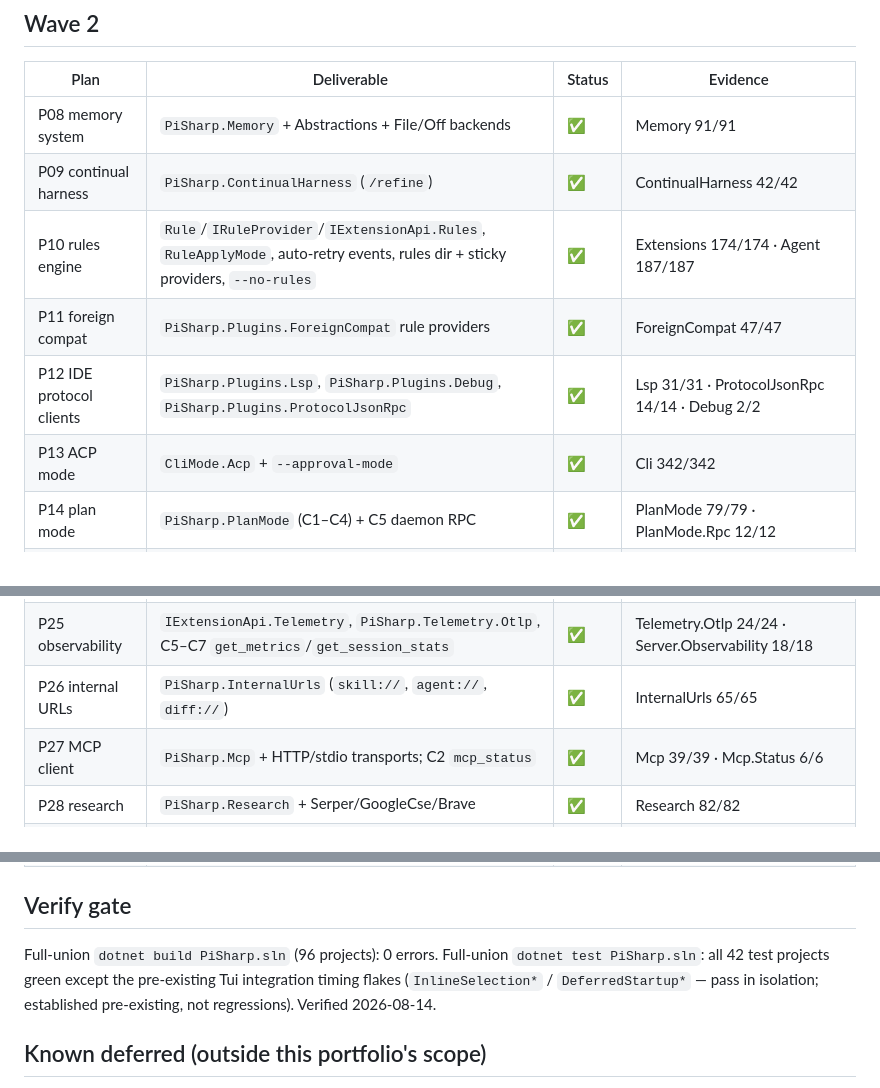
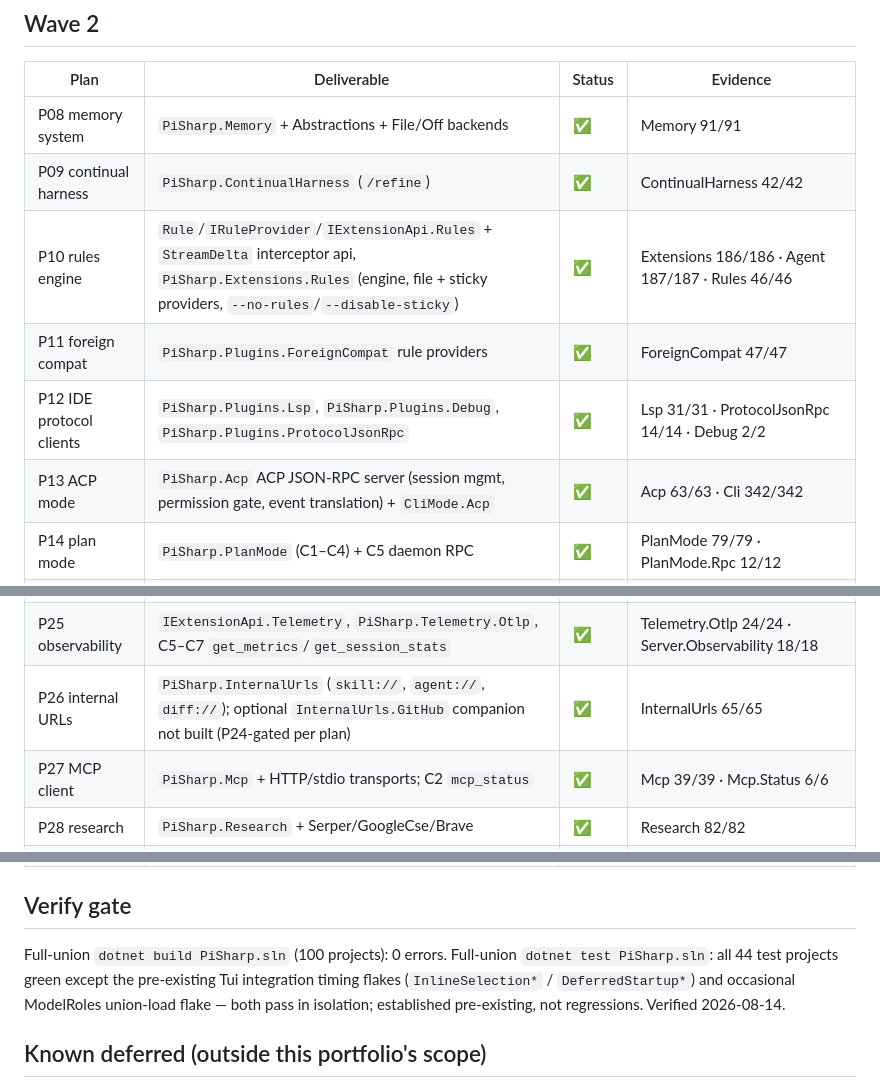
Before and after one commit to imjimmeh/PiSharp, a Markdown page: docs/pisharp-implementation-status.md, 3 parts joined by grey strips. Drawn GitHub-style.

```diff
--- a/docs/pisharp-implementation-status.md
+++ b/docs/pisharp-implementation-status.md
@@ -23,10 +23,10 @@ Legend: ✅ done · 🟡 partially done (deviations recorded in the plan/plugin
 | --- | --- | --- | --- |
 | P08 memory system | `PiSharp.Memory` + Abstractions + File/Off backends | ✅ | Memory 91/91 |
 | P09 continual harness | `PiSharp.ContinualHarness` (`/refine`) | ✅ | ContinualHarness 42/42 |
-| P10 rules engine | `Rule`/`IRuleProvider`/`IExtensionApi.Rules`, `RuleApplyMode`, auto-retry events, rules dir + sticky providers, `--no-rules` | ✅ | Extensions 174/174 · Agent 187/187 |
+| P10 rules engine | `Rule`/`IRuleProvider`/`IExtensionApi.Rules` + `StreamDelta` interceptor api, `PiSharp.Extensions.Rules` (engine, file + sticky providers, `--no-rules`/`--disable-sticky`) | ✅ | Extensions 186/186 · Agent 187/187 · Rules 46/46 |
 | P11 foreign compat | `PiSharp.Plugins.ForeignCompat` rule providers | ✅ | ForeignCompat 47/47 |
 | P12 IDE protocol clients | `PiSharp.Plugins.Lsp`, `PiSharp.Plugins.Debug`, `PiSharp.Plugins.ProtocolJsonRpc` | ✅ | Lsp 31/31 · ProtocolJsonRpc 14/14 · Debug 2/2 |
-| P13 ACP mode | `CliMode.Acp` + `--approval-mode` | ✅ | Cli 342/342 |
+| P13 ACP mode | `PiSharp.Acp` ACP JSON-RPC server (session mgmt, permission gate, event translation) + `CliMode.Acp` | ✅ | Acp 63/63 · Cli 342/342 |
 | P14 plan mode | `PiSharp.PlanMode` (C1–C4) + C5 daemon RPC | ✅ | PlanMode 79/79 · PlanMode.Rpc 12/12 |
 | P15 eval/bench | `PiSharp.Eval` + `PiSharp.Eval.Kernel.CSharp` (Roslyn; Python kernel skipped per plan) | ✅ | Eval 58/58 |
 | P16 advisor | `PiSharp.Advisor` + daemon `advisor_note` lane | ✅ | Advisor 28/28 · Advisor.Daemon 11/11 |
@@ -39,7 +39,7 @@ Legend: ✅ done · 🟡 partially done (deviations recorded in the plan/plugin
 | P23 continuity suite | `PiSharp.Continuity` + daemon wire commands | ✅ | Continuity 43/43 · Server.ContinuityCommands 26/26 |
 | P24 git integrations | removed `ShareSessionSlashCommand` + `src/PiSharp.Git` | ✅ | Git 99/99 |
 | P25 observability | `IExtensionApi.Telemetry`, `PiSharp.Telemetry.Otlp`, C5–C7 `get_metrics`/`get_session_stats` | ✅ | Telemetry.Otlp 24/24 · Server.Observability 18/18 |
-| P26 internal URLs | `PiSharp.InternalUrls` (`skill://`, `agent://`, `diff://`) | ✅ | InternalUrls 65/65 |
+| P26 internal URLs | `PiSharp.InternalUrls` (`skill://`, `agent://`, `diff://`); optional `InternalUrls.GitHub` companion not built (P24-gated per plan) | ✅ | InternalUrls 65/65 |
 | P27 MCP client | `PiSharp.Mcp` + HTTP/stdio transports; C2 `mcp_status` | ✅ | Mcp 39/39 · Mcp.Status 6/6 |
 | P28 research | `PiSharp.Research` + Serper/GoogleCse/Brave | ✅ | Research 82/82 |
 | P29 permissions gating | `PiSharp.Permissions` | ✅ | Permissions 91/91 |
@@ -47,10 +47,10 @@ Legend: ✅ done · 🟡 partially done (deviations recorded in the plan/plugin
 | P31 distribution | self-update dispatch + `VersionInfo` | ✅ | Cli 342/342 |
 ## Verify gate
 
-Full-union `dotnet build PiSharp.sln` (96 projects): 0 errors. Full-union `dotnet test PiSharp.sln`:
-all 42 test projects green except the pre-existing Tui integration timing flakes
-(`InlineSelection*` / `DeferredStartup*` — pass in isolation; established pre-existing, not
-regressions). Verified 2026-08-14.
+Full-union `dotnet build PiSharp.sln` (100 projects): 0 errors. Full-union `dotnet test PiSharp.sln`:
+all 44 test projects green except the pre-existing Tui integration timing flakes
+(`InlineSelection*` / `DeferredStartup*`) and occasional ModelRoles union-load flake — both pass
+in isolation; established pre-existing, not regressions. Verified 2026-08-14.
 
 ## Known deferred (outside this portfolio's scope)
 
```
Also changed, not shown: docs/pisharp-native-extensions.md (+1 -0 lines), docs/pisharp-plugins.md (+2 -0 lines).
